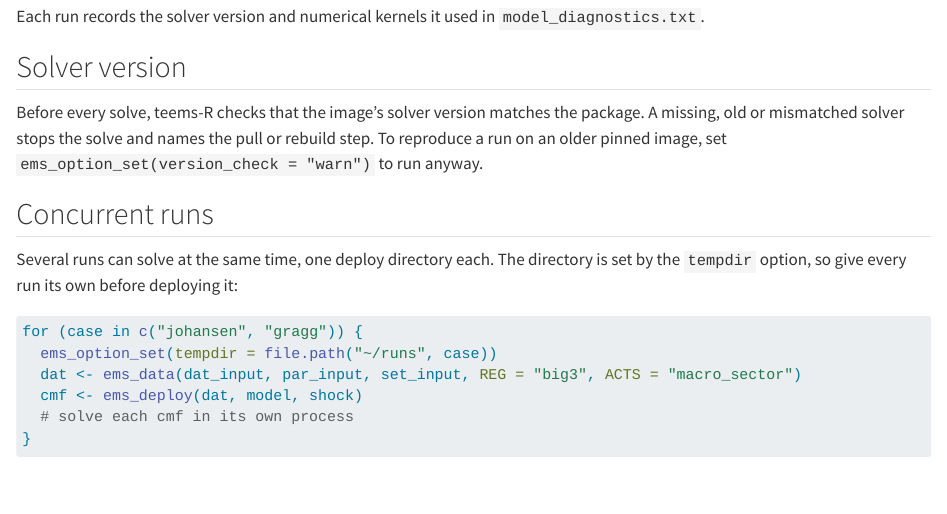
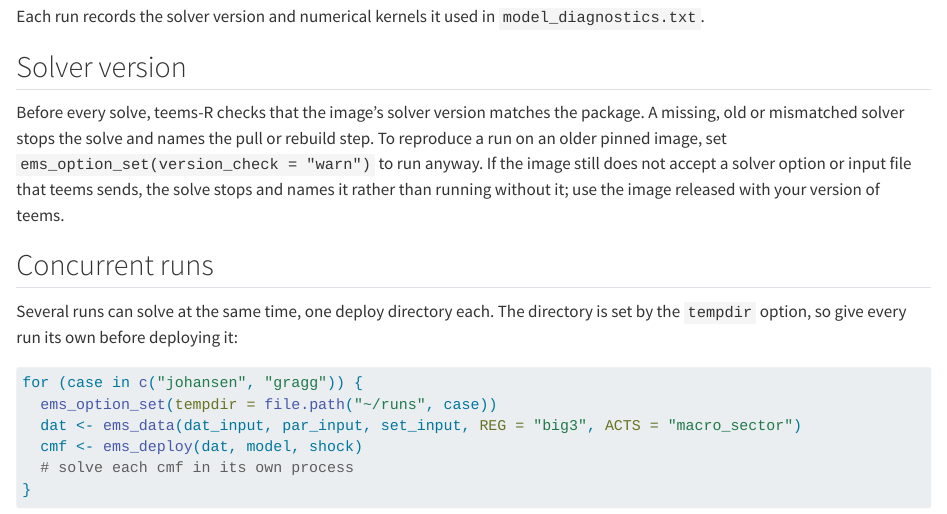
Before and after one commit to teemsphere/teemsphere.github.io, a Quarto document (solve.qmd): the page in a window 1100 px wide, from 8100 px down. Rendered offline with R 4.5, knitr and Pandoc in place of Quarto, with nearby package versions.

Commit message:
An image that does not accept what teems sends stops by name

```diff
--- a/solve.qmd
+++ b/solve.qmd
@@ -302,6 +302,7 @@ Each run records the solver version and numerical kernels it used in `model_diag
 Before every solve, teems-R checks that the image's solver version matches the package.
 A missing, old or mismatched solver stops the solve and names the pull or rebuild step.
 To reproduce a run on an older pinned image, set `ems_option_set(version_check = "warn")` to run anyway.
+If the image still does not accept a solver option or input file that teems sends, the solve stops and names it rather than running without it; use the image released with your version of teems.
 
 ## Concurrent runs
 
```
